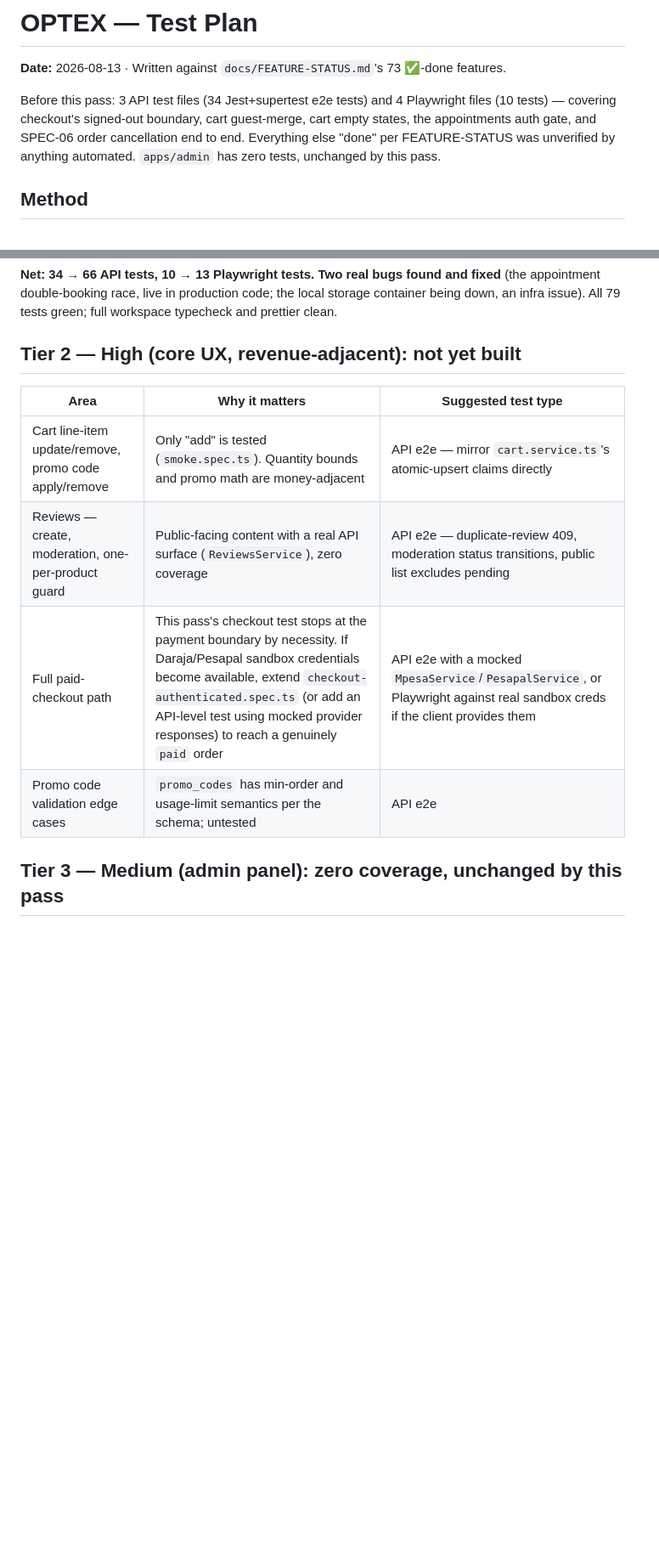
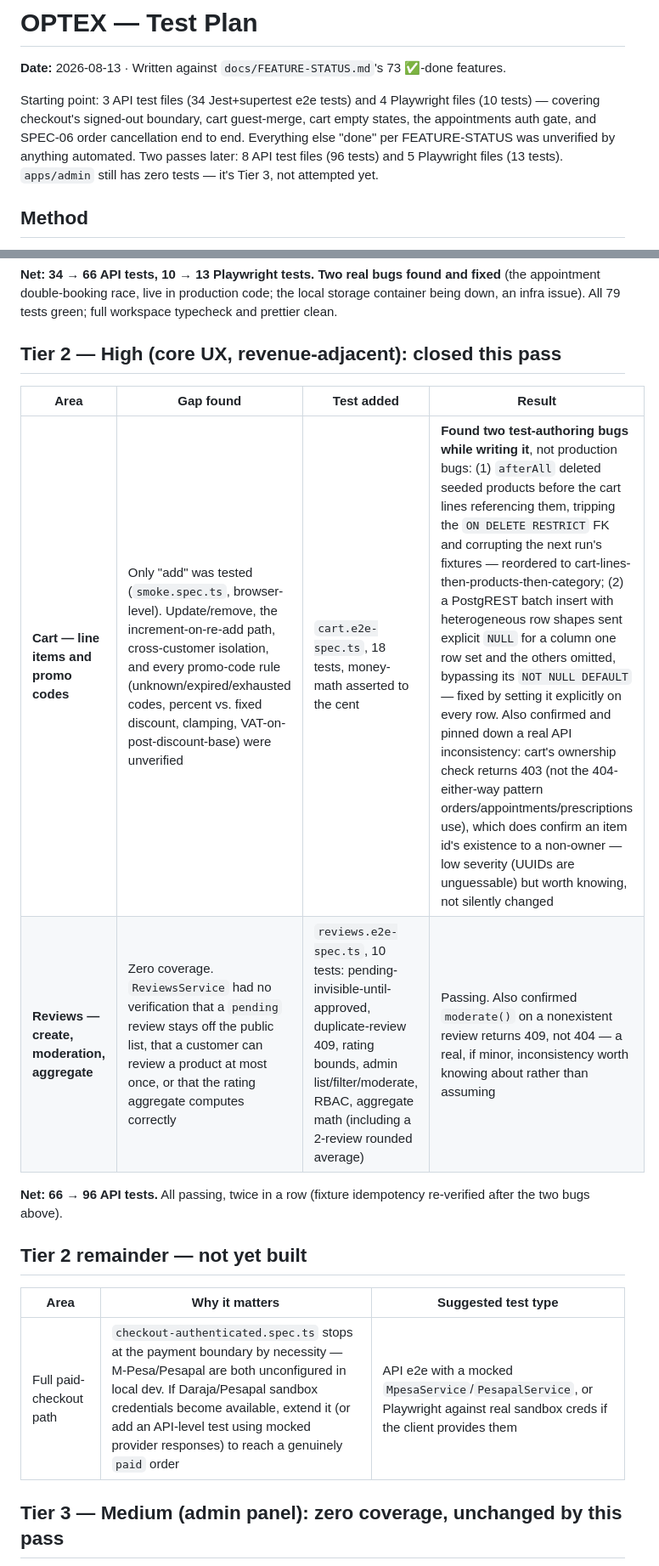
Before and after one commit to kalyan1421/optex-platform, a Markdown page: docs/TEST-PLAN.md, 2 parts joined by grey strips. Shown at 85% size. Rendered like a GitHub page; blank space fills up the shorter version.

Commit message:
docs: close Tier 2 in the test plan — cart, promo codes, reviews
Records what Tier 2 closed: cart line items + promo codes (18 tests) and
reviews (10 tests), plus the two test-fixture bugs found and fixed while
writing the cart suite. 34 -> 96 API tests, 10 -> 13 Playwright across the
two passes, all green twice in a row. What's left: the full paid-checkout
path (blocked on payment-provider sandbox credentials, not effort) and Tier
3 (apps/admin, zero tests, needs its own Playwright project first).

Co-Authored-By: Claude Sonnet 5 <noreply@anthropic.com>

```diff
--- a/docs/TEST-PLAN.md
+++ b/docs/TEST-PLAN.md
@@ -2,7 +2,7 @@
 
 **Date:** 2026-08-13 · Written against `docs/FEATURE-STATUS.md`'s 73 ✅-done features.
 
-Before this pass: 3 API test files (34 Jest+supertest e2e tests) and 4 Playwright files (10 tests) — covering checkout's signed-out boundary, cart guest-merge, cart empty states, the appointments auth gate, and SPEC-06 order cancellation end to end. Everything else "done" per FEATURE-STATUS was unverified by anything automated. `apps/admin` has zero tests, unchanged by this pass.
+Starting point: 3 API test files (34 Jest+supertest e2e tests) and 4 Playwright files (10 tests) — covering checkout's signed-out boundary, cart guest-merge, cart empty states, the appointments auth gate, and SPEC-06 order cancellation end to end. Everything else "done" per FEATURE-STATUS was unverified by anything automated. Two passes later: 8 API test files (96 tests) and 5 Playwright files (13 tests). `apps/admin` still has zero tests — it's Tier 3, not attempted yet.
 
 ## Method
 
@@ -20,14 +20,20 @@ Risk-tiered, not feature-by-feature: 73 items is too many to test with equal wei
 
 **Net: 34 → 66 API tests, 10 → 13 Playwright tests. Two real bugs found and fixed** (the appointment double-booking race, live in production code; the local storage container being down, an infra issue). All 79 tests green; full workspace typecheck and prettier clean.
 
-## Tier 2 — High (core UX, revenue-adjacent): not yet built
+## Tier 2 — High (core UX, revenue-adjacent): closed this pass
 
-| Area                                                  | Why it matters                                                                                                                                                                                                                                                     | Suggested test type                                                                                                         |
-| ----------------------------------------------------- | ------------------------------------------------------------------------------------------------------------------------------------------------------------------------------------------------------------------------------------------------------------------ | --------------------------------------------------------------------------------------------------------------------------- |
-| Cart line-item update/remove, promo code apply/remove | Only "add" is tested (`smoke.spec.ts`). Quantity bounds and promo math are money-adjacent                                                                                                                                                                          | API e2e — mirror `cart.service.ts`'s atomic-upsert claims directly                                                          |
-| Reviews — create, moderation, one-per-product guard   | Public-facing content with a real API surface (`ReviewsService`), zero coverage                                                                                                                                                                                    | API e2e — duplicate-review 409, moderation status transitions, public list excludes pending                                 |
-| Full paid-checkout path                               | This pass's checkout test stops at the payment boundary by necessity. If Daraja/Pesapal sandbox credentials become available, extend `checkout-authenticated.spec.ts` (or add an API-level test using mocked provider responses) to reach a genuinely `paid` order | API e2e with a mocked `MpesaService`/`PesapalService`, or Playwright against real sandbox creds if the client provides them |
-| Promo code validation edge cases                      | `promo_codes` has min-order and usage-limit semantics per the schema; untested                                                                                                                                                                                     | API e2e                                                                                                                     |
+| Area                                        | Gap found                                                                                                                                                                                                                                                                   | Test added                                                                                                                                                                                      | Result                                                                                                                                                                                                                                                                                                                                                                                                                                                                                                                                                                                                                                                                                                                                                                                                                  |
+| ------------------------------------------- | --------------------------------------------------------------------------------------------------------------------------------------------------------------------------------------------------------------------------------------------------------------------------- | ----------------------------------------------------------------------------------------------------------------------------------------------------------------------------------------------- | ----------------------------------------------------------------------------------------------------------------------------------------------------------------------------------------------------------------------------------------------------------------------------------------------------------------------------------------------------------------------------------------------------------------------------------------------------------------------------------------------------------------------------------------------------------------------------------------------------------------------------------------------------------------------------------------------------------------------------------------------------------------------------------------------------------------------- |
+| **Cart — line items and promo codes**       | Only "add" was tested (`smoke.spec.ts`, browser-level). Update/remove, the increment-on-re-add path, cross-customer isolation, and every promo-code rule (unknown/expired/exhausted codes, percent vs. fixed discount, clamping, VAT-on-post-discount-base) were unverified | `cart.e2e-spec.ts`, 18 tests, money-math asserted to the cent                                                                                                                                   | **Found two test-authoring bugs while writing it**, not production bugs: (1) `afterAll` deleted seeded products before the cart lines referencing them, tripping the `ON DELETE RESTRICT` FK and corrupting the next run's fixtures — reordered to cart-lines-then-products-then-category; (2) a PostgREST batch insert with heterogeneous row shapes sent explicit `NULL` for a column one row set and the others omitted, bypassing its `NOT NULL DEFAULT` — fixed by setting it explicitly on every row. Also confirmed and pinned down a real API inconsistency: cart's ownership check returns 403 (not the 404-either-way pattern orders/appointments/prescriptions use), which does confirm an item id's existence to a non-owner — low severity (UUIDs are unguessable) but worth knowing, not silently changed |
+| **Reviews — create, moderation, aggregate** | Zero coverage. `ReviewsService` had no verification that a `pending` review stays off the public list, that a customer can review a product at most once, or that the rating aggregate computes correctly                                                                   | `reviews.e2e-spec.ts`, 10 tests: pending-invisible-until-approved, duplicate-review 409, rating bounds, admin list/filter/moderate, RBAC, aggregate math (including a 2-review rounded average) | Passing. Also confirmed `moderate()` on a nonexistent review returns 409, not 404 — a real, if minor, inconsistency worth knowing about rather than assuming                                                                                                                                                                                                                                                                                                                                                                                                                                                                                                                                                                                                                                                            |
+
+**Net: 66 → 96 API tests.** All passing, twice in a row (fixture idempotency re-verified after the two bugs above).
+
+## Tier 2 remainder — not yet built
+
+| Area                    | Why it matters                                                                                                                                                                                                                                                                                  | Suggested test type                                                                                                         |
+| ----------------------- | ----------------------------------------------------------------------------------------------------------------------------------------------------------------------------------------------------------------------------------------------------------------------------------------------- | --------------------------------------------------------------------------------------------------------------------------- |
+| Full paid-checkout path | `checkout-authenticated.spec.ts` stops at the payment boundary by necessity — M-Pesa/Pesapal are both unconfigured in local dev. If Daraja/Pesapal sandbox credentials become available, extend it (or add an API-level test using mocked provider responses) to reach a genuinely `paid` order | API e2e with a mocked `MpesaService`/`PesapalService`, or Playwright against real sandbox creds if the client provides them |
 
 ## Tier 3 — Medium (admin panel): zero coverage, unchanged by this pass
 
```
Also changed, not shown: other parts of docs/TEST-PLAN.md (+1 -1 lines), TASKS.md (+1 -1 lines).
